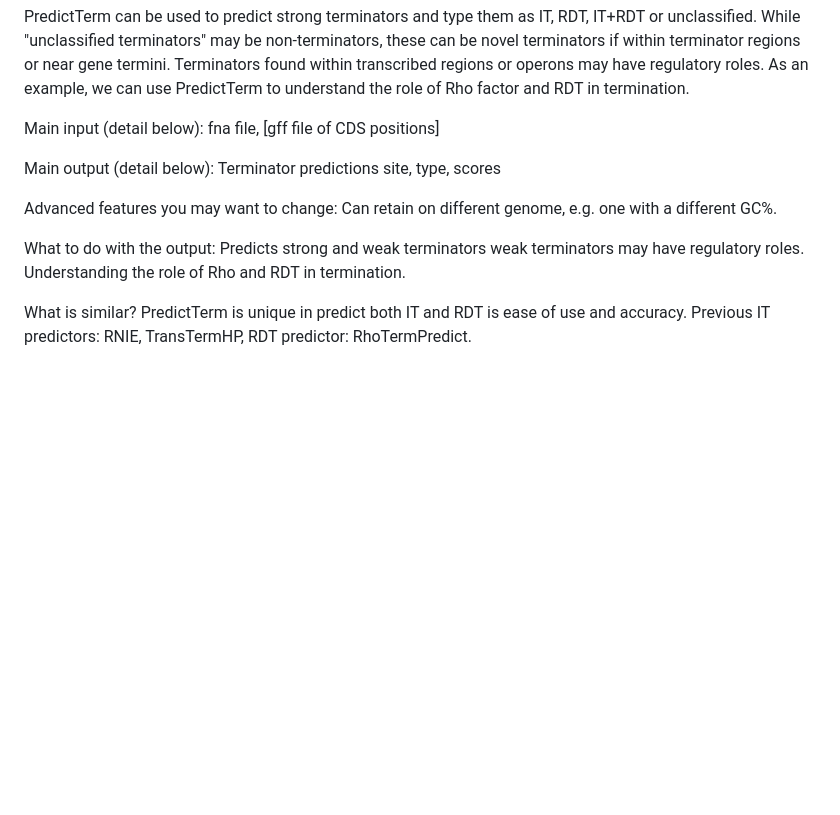
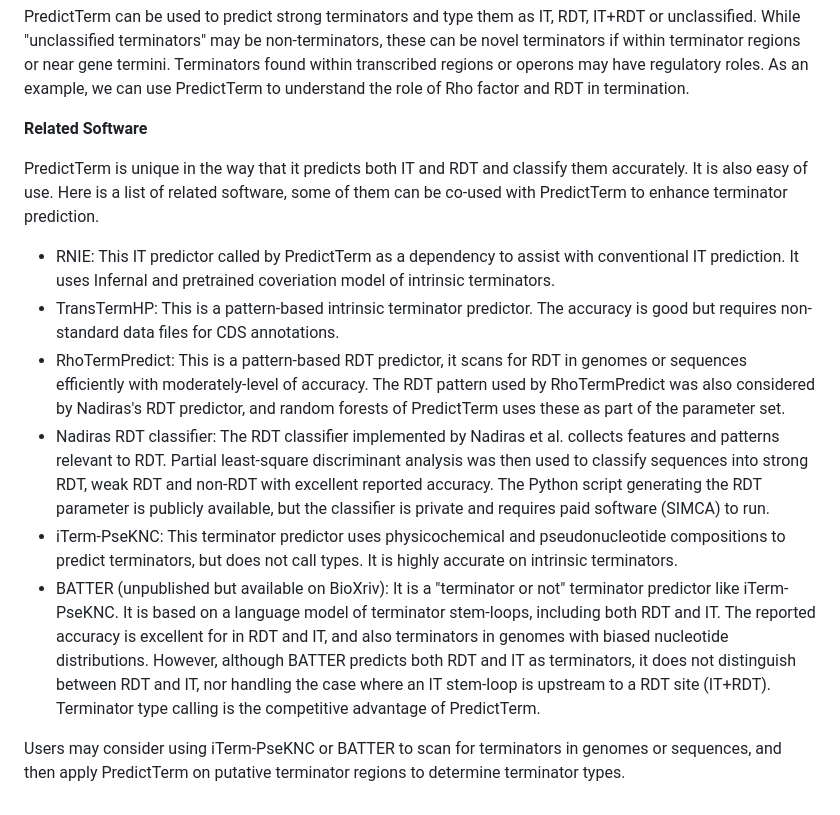
Before and after one commit to davidchyou/PredictTerm, a Markdown page: README.md, the part around the change. GitHub-like rendering; blank space fills up the shorter version.

```diff
--- a/README.md
+++ b/README.md
@@ -53,12 +53,15 @@ Leave-half-out cross-validation will be performed during training. ROC-curves an
 
 PredictTerm can be used to predict strong terminators and type them as IT, RDT, IT+RDT or unclassified. While "unclassified terminators" may be non-terminators, these can be novel terminators if within terminator regions or near gene termini. Terminators found within transcribed regions or operons may have regulatory roles. As an example, we can use PredictTerm to understand the role of Rho factor and RDT in termination.
 
-Main input (detail below): fna file, [gff file of CDS positions]
+**Related Software**
 
-Main output (detail below): Terminator predictions site, type, scores
+PredictTerm is unique in the way that it predicts both IT and RDT and classify them accurately. It is also easy of use. Here is a list of related software, some of them can be co-used with PredictTerm to enhance terminator prediction.
 
-Advanced features you may want to change: Can retain on different genome, e.g. one with a different GC%.
+- RNIE: This IT predictor called by PredictTerm as a dependency to assist with conventional IT prediction. It uses Infernal and pretrained coveriation model of intrinsic terminators.
+- TransTermHP: This is a pattern-based intrinsic terminator predictor. The accuracy is good but requires non-standard data files for CDS annotations.
+- RhoTermPredict: This is a pattern-based RDT predictor, it scans for RDT in genomes or sequences efficiently with moderately-level of accuracy. The RDT pattern used by RhoTermPredict was also considered by Nadiras's RDT predictor, and random forests of PredictTerm uses these as part of the parameter set.
+- Nadiras RDT classifier: The RDT classifier implemented by Nadiras et al. collects features and patterns relevant to RDT. Partial least-square discriminant analysis was then used to classify sequences into strong RDT, weak RDT and non-RDT with excellent reported accuracy. The Python script generating the RDT parameter is publicly available, but the classifier is private and requires paid software (SIMCA) to run.
+- iTerm-PseKNC: This terminator predictor uses physicochemical and pseudonucleotide compositions to predict terminators, but does not call types. It is highly accurate on intrinsic terminators.
+- BATTER (unpublished but available on BioXriv): It is a "terminator or not" terminator predictor like iTerm-PseKNC. It is based on a language model of terminator stem-loops, including both RDT and IT. The reported accuracy is excellent for in RDT and IT, and also terminators in genomes with biased nucleotide distributions. However, although BATTER predicts both RDT and IT as terminators, it does not distinguish between RDT and IT, nor handling the case where an IT stem-loop is upstream to a RDT site (IT+RDT). Terminator type calling is the competitive advantage of PredictTerm.
 
-What to do with the output: Predicts strong and weak terminators weak terminators may have regulatory roles. Understanding the role of Rho and RDT in termination.
-
-What is similar? PredictTerm is unique in predict both IT and RDT is ease of use and accuracy.  Previous IT predictors: RNIE, TransTermHP, RDT predictor: RhoTermPredict.
+Users may consider using iTerm-PseKNC or BATTER to scan for terminators in genomes or sequences, and then apply PredictTerm on putative terminator regions to determine terminator types.
```
